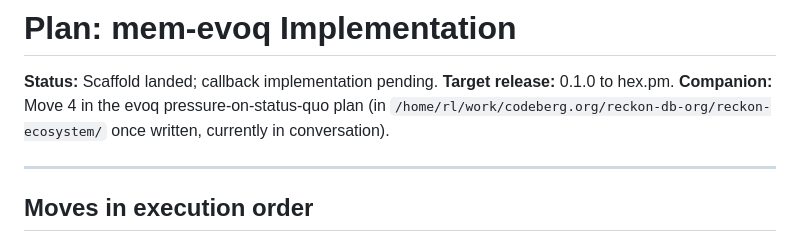
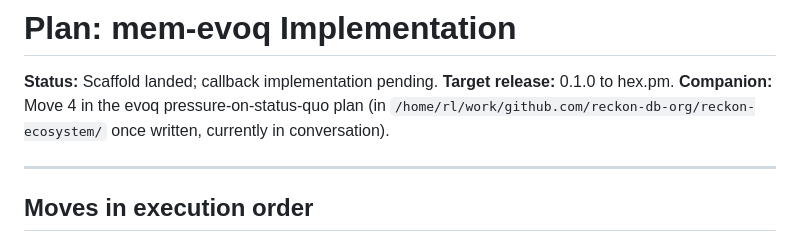
Before and after one commit to reckon-db-org/mem-evoq, a Markdown page: plans/PLAN_MEM_EVOQ.md, the part around the change. GitHub-like rendering.

Commit message:
chore: point workspace paths at work/github.com
The workspace moved out of work/codeberg.org after Codeberg banned
mostly-AI-written projects. Path references only, no behaviour change.

```diff
--- a/plans/PLAN_MEM_EVOQ.md
+++ b/plans/PLAN_MEM_EVOQ.md
@@ -3,7 +3,7 @@
 **Status:** Scaffold landed; callback implementation pending.
 **Target release:** 0.1.0 to hex.pm.
 **Companion:** Move 4 in the evoq pressure-on-status-quo plan
-(in `/home/rl/work/codeberg.org/reckon-db-org/reckon-ecosystem/`
+(in `/home/rl/work/github.com/reckon-db-org/reckon-ecosystem/`
 once written, currently in conversation).
 
 ---
```
